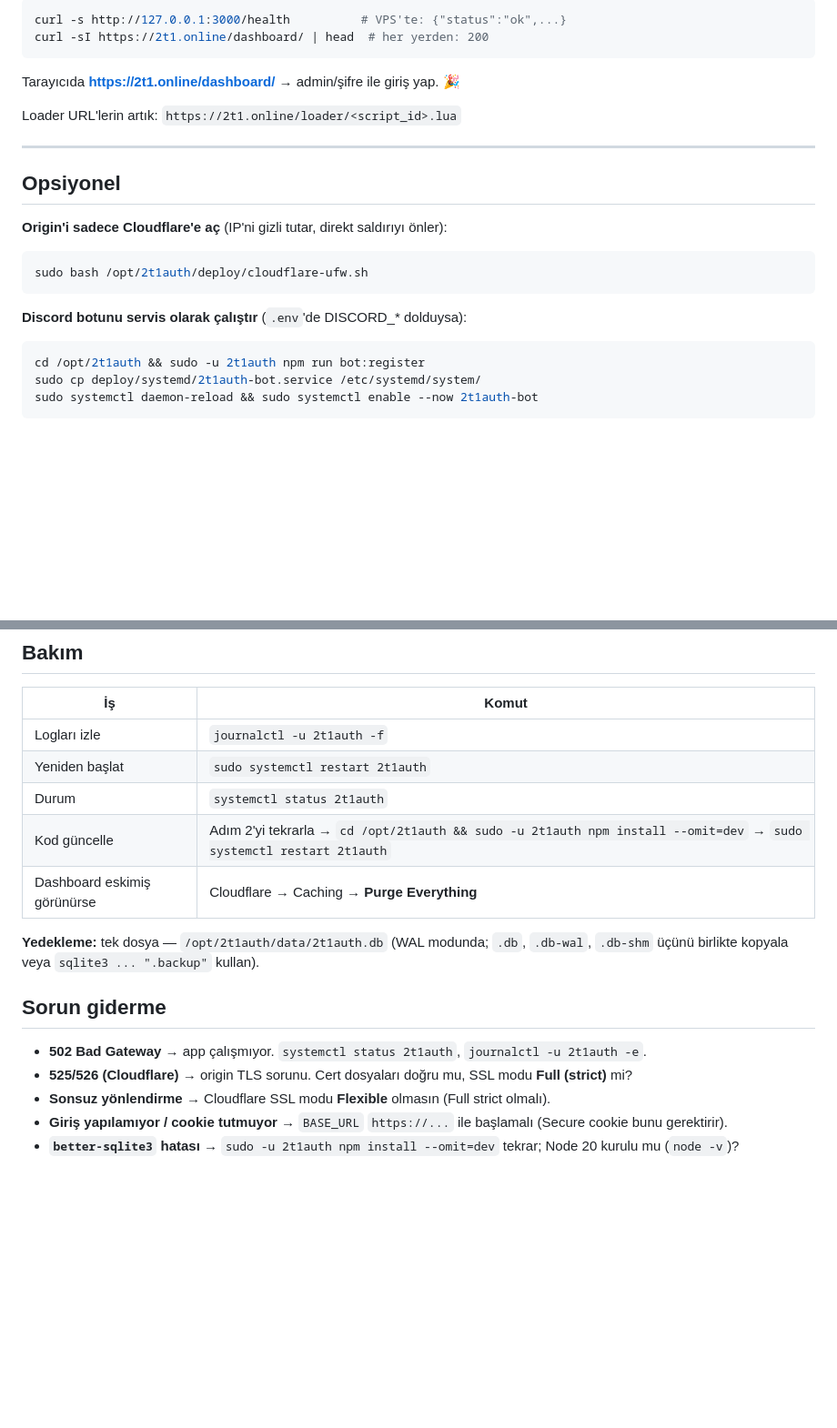
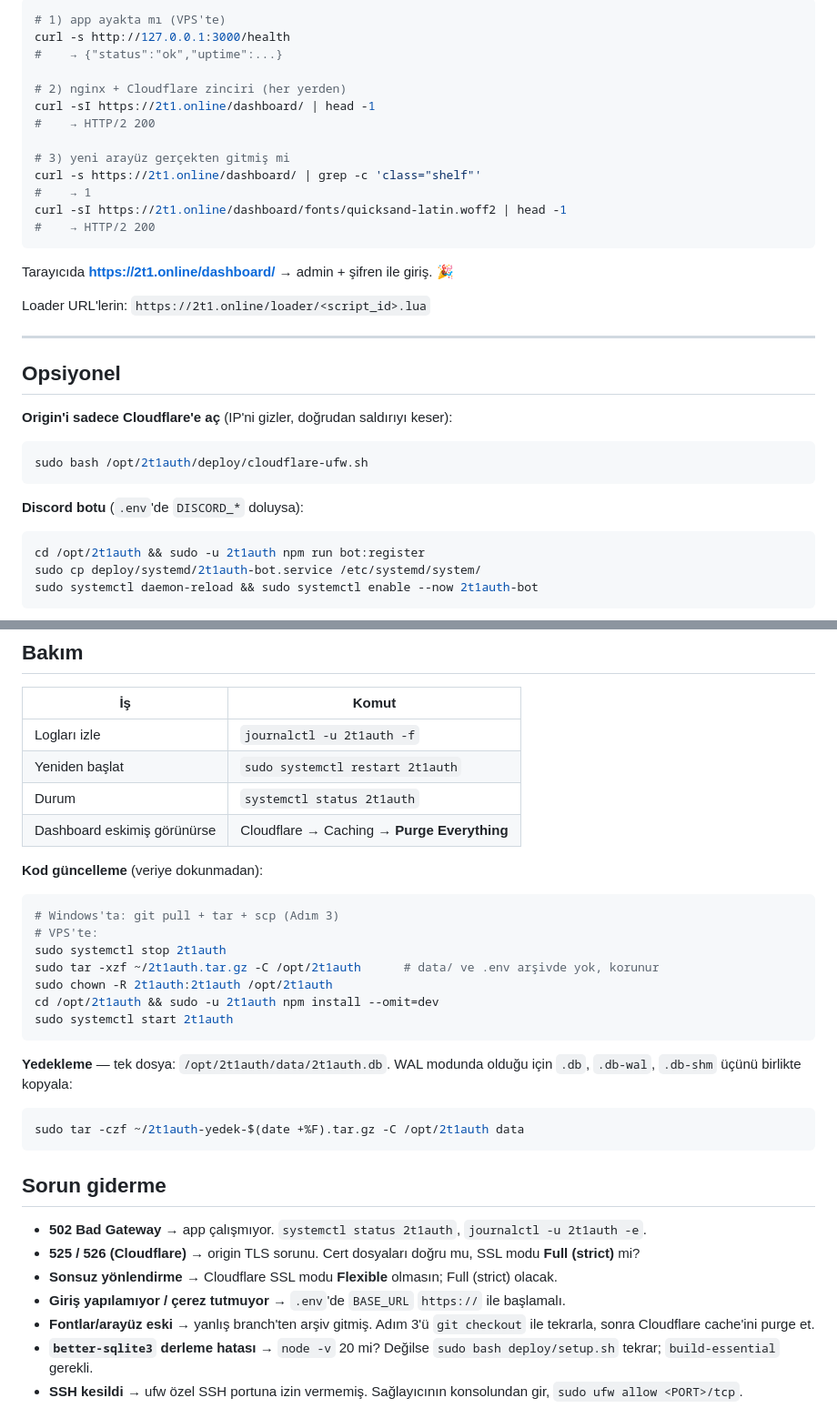
Before and after one commit to JSInvasor/2t111authh, a Markdown page: DEPLOY.md, 2 parts joined by grey strips. Shown at 91% size. GitHub-like rendering; blank space fills up the shorter version.

````diff
--- a/DEPLOY.md
+++ b/DEPLOY.md
@@ -115,24 +223,35 @@ Kontroller:
 
 ```bash
-curl -s http://127.0.0.1:3000/health          # VPS'te: {"status":"ok",...}
-curl -sI https://2t1.online/dashboard/ | head  # her yerden: 200
+# 1) app ayakta mı (VPS'te)
+curl -s http://127.0.0.1:3000/health
+#    → {"status":"ok","uptime":...}
+
+# 2) nginx + Cloudflare zinciri (her yerden)
+curl -sI https://2t1.online/dashboard/ | head -1
+#    → HTTP/2 200
+
+# 3) yeni arayüz gerçekten gitmiş mi
+curl -s https://2t1.online/dashboard/ | grep -c 'class="shelf"'
+#    → 1
+curl -sI https://2t1.online/dashboard/fonts/quicksand-latin.woff2 | head -1
+#    → HTTP/2 200
 ```
 
-Tarayıcıda **https://2t1.online/dashboard/** → admin/şifre ile giriş yap. 🎉
+Tarayıcıda **https://2t1.online/dashboard/** → admin + şifren ile giriş. 🎉
 
-Loader URL'lerin artık: `https://2t1.online/loader/<script_id>.lua`
+Loader URL'lerin: `https://2t1.online/loader/<script_id>.lua`
 
 ---
 
 ## Opsiyonel
 
-**Origin'i sadece Cloudflare'e aç** (IP'ni gizli tutar, direkt saldırıyı önler):
+**Origin'i sadece Cloudflare'e aç** (IP'ni gizler, doğrudan saldırıyı keser):
 
 ```bash
 sudo bash /opt/2t1auth/deploy/cloudflare-ufw.sh
 ```
 
-**Discord botunu servis olarak çalıştır** (`.env`'de DISCORD_* dolduysa):
+**Discord botu** (`.env`'de `DISCORD_*` doluysa):
 
 ```bash
 cd /opt/2t1auth && sudo -u 2t1auth npm run bot:register
@@ -149,15 +268,33 @@ sudo systemctl daemon-reload && sudo systemctl enable --now 2t1auth-bot
 | Logları izle | `journalctl -u 2t1auth -f` |
 | Yeniden başlat | `sudo systemctl restart 2t1auth` |
 | Durum | `systemctl status 2t1auth` |
-| Kod güncelle | Adım 2'yi tekrarla → `cd /opt/2t1auth && sudo -u 2t1auth npm install --omit=dev` → `sudo systemctl restart 2t1auth` |
 | Dashboard eskimiş görünürse | Cloudflare → Caching → **Purge Everything** |
 
-**Yedekleme:** tek dosya — `/opt/2t1auth/data/2t1auth.db` (WAL modunda; `.db`, `.db-wal`, `.db-shm` üçünü birlikte kopyala veya `sqlite3 ... ".backup"` kullan).
+**Kod güncelleme** (veriye dokunmadan):
+
+```bash
+# Windows'ta: git pull + tar + scp (Adım 3)
+# VPS'te:
+sudo systemctl stop 2t1auth
+sudo tar -xzf ~/2t1auth.tar.gz -C /opt/2t1auth      # data/ ve .env arşivde yok, korunur
+sudo chown -R 2t1auth:2t1auth /opt/2t1auth
+cd /opt/2t1auth && sudo -u 2t1auth npm install --omit=dev
+sudo systemctl start 2t1auth
+```
+
+**Yedekleme** — tek dosya: `/opt/2t1auth/data/2t1auth.db`. WAL modunda olduğu
+için `.db`, `.db-wal`, `.db-shm` üçünü birlikte kopyala:
+
+```bash
+sudo tar -czf ~/2t1auth-yedek-$(date +%F).tar.gz -C /opt/2t1auth data
+```
 
 ## Sorun giderme
 
 - **502 Bad Gateway** → app çalışmıyor. `systemctl status 2t1auth`, `journalctl -u 2t1auth -e`.
-- **525/526 (Cloudflare)** → origin TLS sorunu. Cert dosyaları doğru mu, SSL modu **Full (strict)** mi?
-- **Sonsuz yönlendirme** → Cloudflare SSL modu **Flexible** olmasın (Full strict olmalı).
-- **Giriş yapılamıyor / cookie tutmuyor** → `BASE_URL` `https://...` ile başlamalı (Secure cookie bunu gerektirir).
-- **`better-sqlite3` hatası** → `sudo -u 2t1auth npm install --omit=dev` tekrar; Node 20 kurulu mu (`node -v`)?
+- **525 / 526 (Cloudflare)** → origin TLS sorunu. Cert dosyaları doğru mu, SSL modu **Full (strict)** mi?
+- **Sonsuz yönlendirme** → Cloudflare SSL modu **Flexible** olmasın; Full (strict) olacak.
+- **Giriş yapılamıyor / çerez tutmuyor** → `.env`'de `BASE_URL` `https://` ile başlamalı.
+- **Fontlar/arayüz eski** → yanlış branch'ten arşiv gitmiş. Adım 3'ü `git checkout` ile tekrarla, sonra Cloudflare cache'ini purge et.
+- **`better-sqlite3` derleme hatası** → `node -v` 20 mi? Değilse `sudo bash deploy/setup.sh` tekrar; `build-essential` gerekli.
+- **SSH kesildi** → ufw özel SSH portuna izin vermemiş. Sağlayıcının konsolundan gir, `sudo ufw allow <PORT>/tcp`.
````
Also changed, not shown: other parts of DEPLOY.md (+146 -38 lines).
